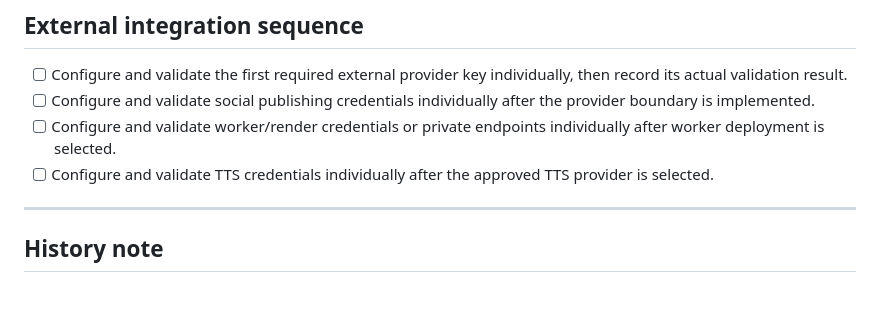
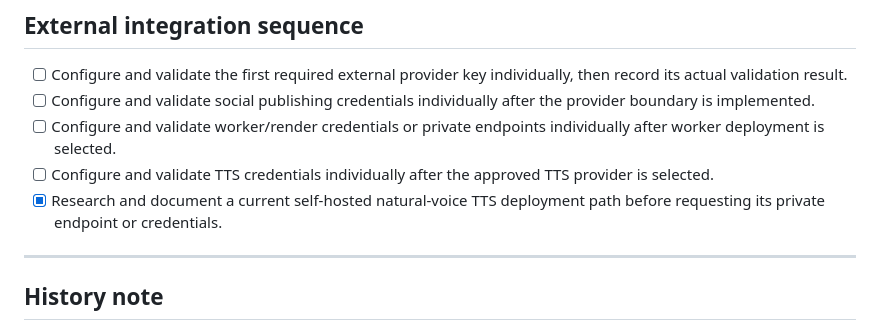
Before and after one commit to Kevin-boss/Kevin-boss, a Markdown page: todo.md, the part around the change. GitHub-like rendering; blank space fills up the shorter version.

```diff
--- a/todo.md
+++ b/todo.md
@@ -60,6 +60,7 @@
 - [ ] Configure and validate social publishing credentials individually after the provider boundary is implemented.
 - [ ] Configure and validate worker/render credentials or private endpoints individually after worker deployment is selected.
 - [ ] Configure and validate TTS credentials individually after the approved TTS provider is selected.
+- [x] Research and document a current self-hosted natural-voice TTS deployment path before requesting its private endpoint or credentials.
 
 ---
 
```
Also changed, not shown: docs/IMPLEMENTATION_STATUS.md (+1 -1 lines), docs/SELF_HOSTED_TTS_RESEARCH.md (added, +41 -0 lines).
